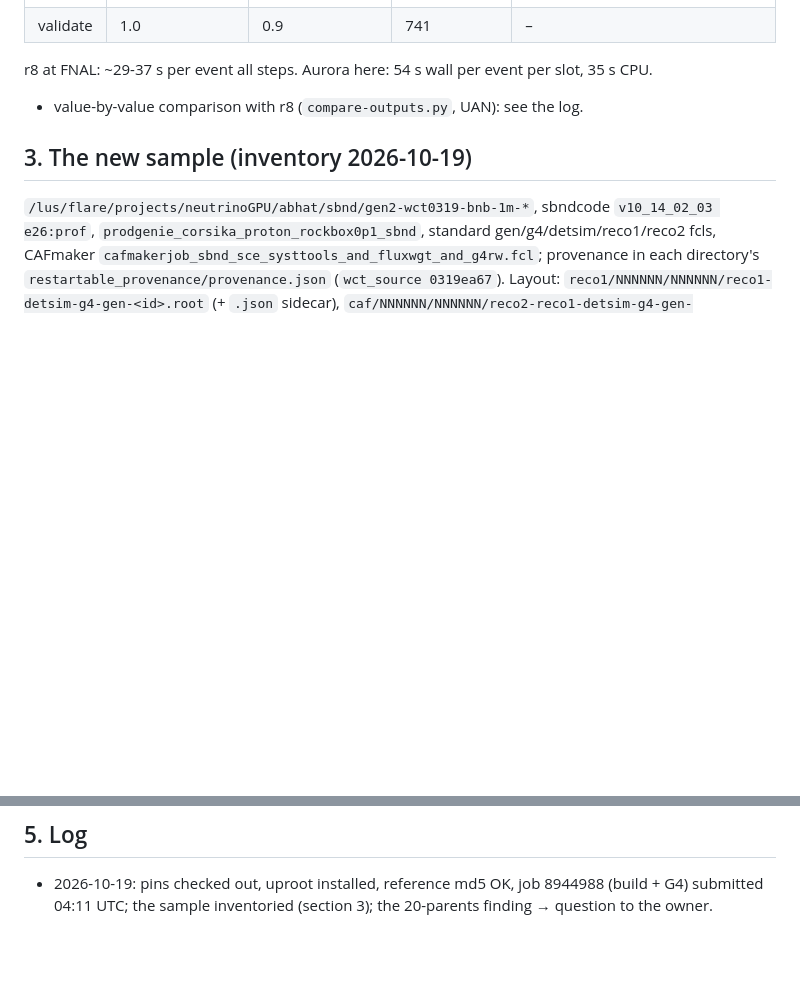
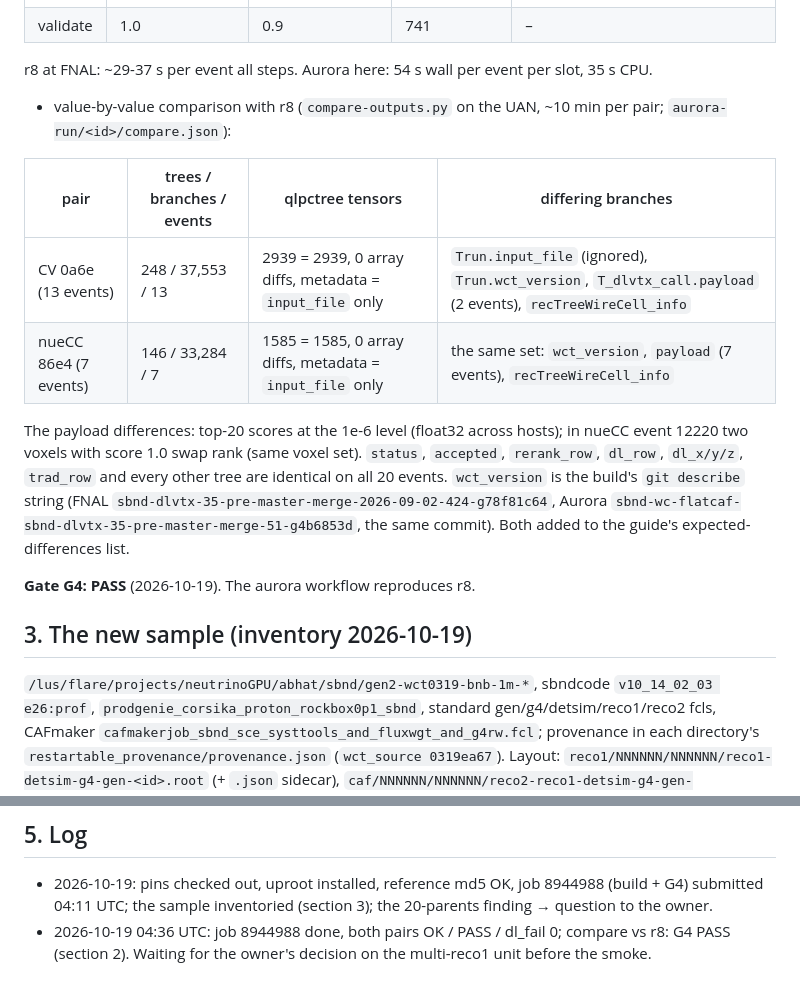
Before and after one commit to HaiwangYu/sbnd-wirecell-production, a Markdown page: aurora/docs/aurora-bnb-1m-production.md, 2 parts joined by grey strips. GitHub-like rendering; blank space fills up the shorter version.

Commit message:
aurora-bnb-1m doc: G4 PASS -- both reference pairs reproduce r8 (tensors identical; only input_file, wct_version, DL payload noise, info note differ)
Co-Authored-By: Claude Fable 5.1 <noreply@anthropic.com>

```diff
--- a/aurora/docs/aurora-bnb-1m-production.md
+++ b/aurora/docs/aurora-bnb-1m-production.md
@@ -37,7 +37,16 @@ Job 8944988 (debug, 4 min queue, 22 min wall; 04:14-04:36 UTC):
 | validate | 1.0 | 0.9 | 741 | – |
 
   r8 at FNAL: ~29-37 s per event all steps. Aurora here: 54 s wall per event per slot, 35 s CPU.
-- value-by-value comparison with r8 (`compare-outputs.py`, UAN): see the log.
+- value-by-value comparison with r8 (`compare-outputs.py` on the UAN, ~10 min per pair; `aurora-run/<id>/compare.json`):
+
+| pair | trees / branches / events | qlpctree tensors | differing branches |
+|---|---|---|---|
+| CV 0a6e (13 events) | 248 / 37,553 / 13 | 2939 = 2939, 0 array diffs, metadata = `input_file` only | `Trun.input_file` (ignored), `Trun.wct_version`, `T_dlvtx_call.payload` (2 events), `recTreeWireCell_info` |
+| nueCC 86e4 (7 events) | 146 / 33,284 / 7 | 1585 = 1585, 0 array diffs, metadata = `input_file` only | the same set: `wct_version`, `payload` (7 events), `recTreeWireCell_info` |
+
+  The payload differences: top-20 scores at the 1e-6 level (float32 across hosts); in nueCC event 12220 two voxels with score 1.0 swap rank (same voxel set). `status`, `accepted`, `rerank_row`, `dl_row`, `dl_x/y/z`, `trad_row` and every other tree are identical on all 20 events. `wct_version` is the build's `git describe` string (FNAL `sbnd-dlvtx-35-pre-master-merge-2026-09-02-424-g78f81c64`, Aurora `sbnd-wc-flatcaf-sbnd-dlvtx-35-pre-master-merge-51-g4b6853d`, the same commit). Both added to the guide's expected-differences list.
+
+**Gate G4: PASS** (2026-10-19). The aurora workflow reproduces r8.
 
 
 ## 3. The new sample (inventory 2026-10-19)
@@ -69,3 +78,4 @@ Checked: `reco1-<id>.root` ↔ parent `reco2-reco1-<id>.root` by name, 20 parent
 ## 5. Log
 
 - 2026-10-19: pins checked out, uproot installed, reference md5 OK, job 8944988 (build + G4) submitted 04:11 UTC; the sample inventoried (section 3); the 20-parents finding → question to the owner.
+- 2026-10-19 04:36 UTC: job 8944988 done, both pairs OK / PASS / dl_fail 0; compare vs r8: G4 PASS (section 2). Waiting for the owner's decision on the multi-reco1 unit before the smoke.
```
